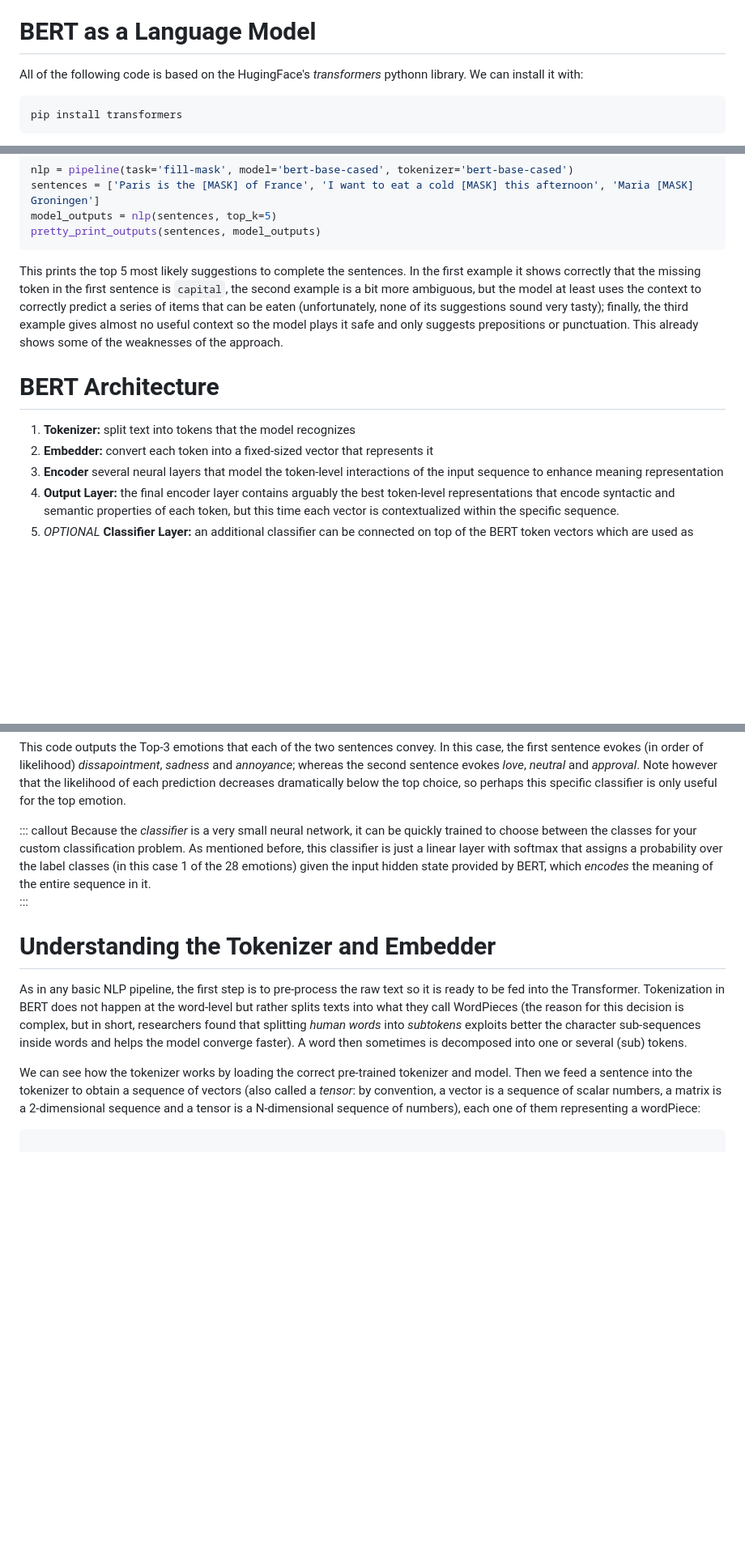
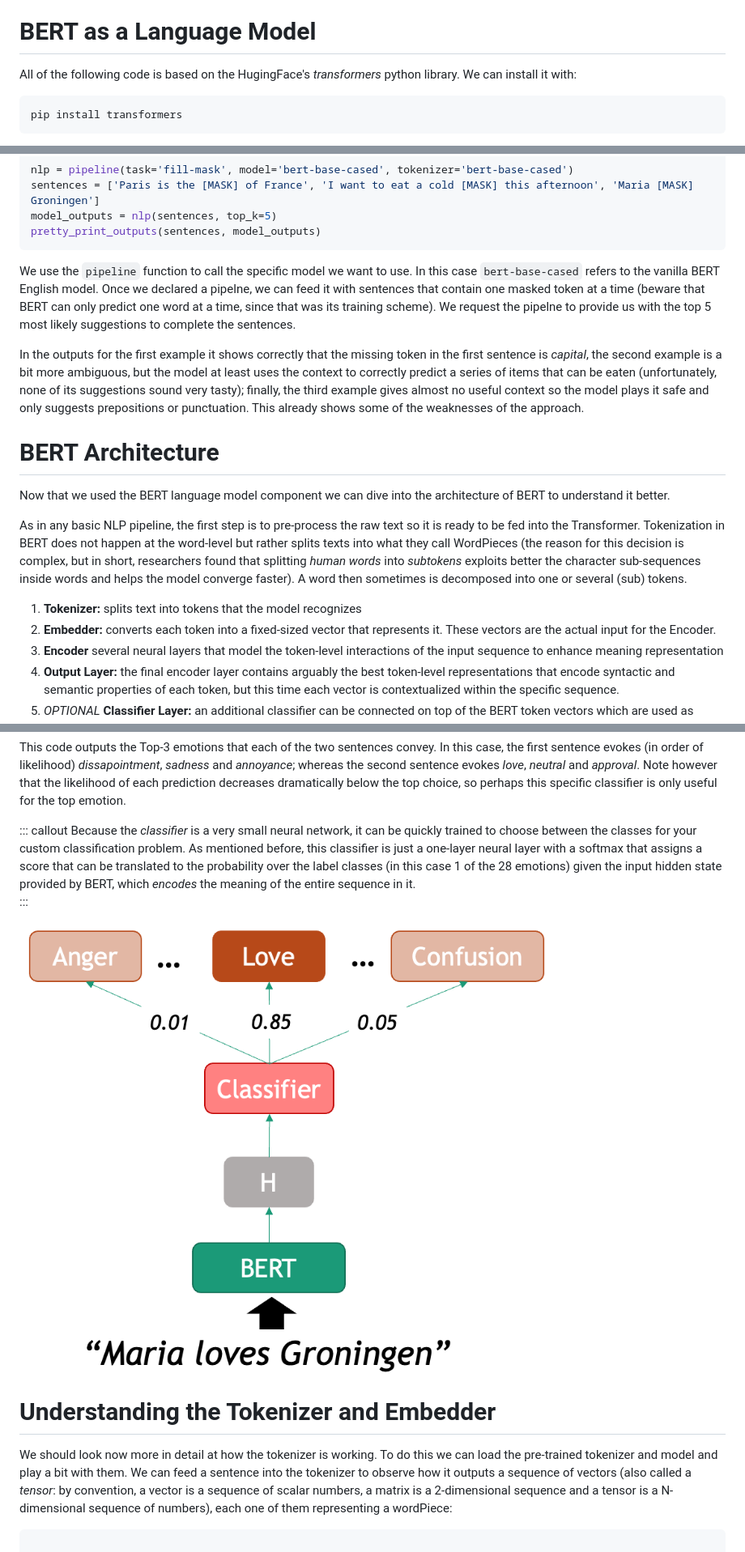
Before and after one commit to esciencecenter-digital-skills/Natural-language-processing, a Markdown page: episodes/04-transformers.md, 3 parts joined by grey strips. Shown: that part at 81% size. GitHub-like rendering; pictures changed too: episodes/fig/bert4b.png; blank space fills up the shorter version.

````diff
--- a/episodes/04-transformers.md
+++ b/episodes/04-transformers.md
@@ -61,7 +61,7 @@ Already the second pre-training task gives us an idea of the power of BERT: afte
 
 # BERT as a Language Model
 
-All of the following code is based on the HugingFace's _transformers_ pythonn library. We can install it with:
+All of the following code is based on the HugingFace's _transformers_ python library. We can install it with:
 
 ```sh
 pip install transformers
@@ -86,12 +86,18 @@ model_outputs = nlp(sentences, top_k=5)
 pretty_print_outputs(sentences, model_outputs)
 ```
 
-This prints the top 5 most likely suggestions to complete the sentences. In the first example it shows correctly that the missing token in the first sentence is `capital`, the second example is a bit more ambiguous, but the model at least uses the context to correctly predict a series of items that can be eaten (unfortunately, none of its suggestions sound very tasty); finally, the third example gives almost no useful context so the model plays it safe and only suggests prepositions or punctuation. This already shows some of the weaknesses of the approach.
+We use the `pipeline` function to call the specific model we want to use. In this case `bert-base-cased` refers to the vanilla BERT English model. Once we declared a pipelne, we can feed it with sentences that contain one masked token at a time (beware that BERT can only predict one word at a time, since that was its training scheme). We request the pipelne to provide us with the top 5 most likely suggestions to complete the sentences.
+
+In the outputs for the first example it shows correctly that the missing token in the first sentence is _capital_, the second example is a bit more ambiguous, but the model at least uses the context to correctly predict a series of items that can be eaten (unfortunately, none of its suggestions sound very tasty); finally, the third example gives almost no useful context so the model plays it safe and only suggests prepositions or punctuation. This already shows some of the weaknesses of the approach.
 
 # BERT Architecture
 
-1. **Tokenizer:** split text into tokens that the model recognizes
-2. **Embedder:** convert each token into a fixed-sized vector that represents it
+Now that we used the BERT language model component we can dive into the architecture of BERT to understand it better.
+
+As in any basic NLP pipeline, the first step is to pre-process the raw text so it is ready to be fed into the Transformer. Tokenization in BERT does not happen at the word-level but rather splits texts into what they call WordPieces (the reason for this decision is complex, but in short, researchers found that splitting *human words* into *subtokens* exploits better the character sub-sequences inside words and helps the model converge faster). A word then sometimes is decomposed into one or several (sub) tokens.
+
+1. **Tokenizer:** splits text into tokens that the model recognizes
+2. **Embedder:** converts each token into a fixed-sized vector that represents it. These vectors are the actual input for the Encoder.
 3. **Encoder** several neural layers that model the token-level interactions of the input sequence to enhance meaning representation
 5. **Output Layer:** the final encoder layer contains arguably the best token-level representations that encode syntactic and semantic properties of each token, but this time each vector is contextualized within the specific sequence.
 6. *OPTIONAL* **Classifier Layer:** an additional classifier can be connected on top of the BERT token vectors which are used as features for performing a downstream task. This can be used to classify at the text level, for example sentiment analysis of a sentence, or at the token-level, for example Named Entity Recognition.
@@ -119,15 +127,16 @@ pretty_print_outputs(sentences, model_outputs)
 This code outputs the Top-3 emotions that each of the two sentences convey. In this case, the first sentence evokes (in order of likelihood) *dissapointment*, *sadness* and *annoyance*; whereas the second sentence evokes *love*, *neutral* and *approval*. Note however that the likelihood of each prediction decreases dramatically below the top choice, so perhaps this specific classifier is only useful for the top emotion.
 
 ::: callout
-Because the _classifier_ is a very small neural network, it can be quickly trained to choose between the classes for your custom classification problem. As mentioned before, this classifier is just a linear layer with softmax that assigns a probability over the label classes (in this case 1 of the 28 emotions) given the input hidden state provided by BERT, which _encodes_ the meaning of the entire sequence in it.
+Because the _classifier_ is a very small neural network, it can be quickly trained to choose between the classes for your custom classification problem. As mentioned before, this classifier is just a one-layer neural layer with a softmax that assigns a score that can be translated to the probability over the label classes (in this case 1 of the 28 emotions) given the input hidden state provided by BERT, which _encodes_ the meaning of the entire sequence in it.
 :::
+
+![BERT as an Emotion Classifier](fig/bert4b.png)
 
 
 # Understanding the Tokenizer and Embedder
 
-As in any basic NLP pipeline, the first step is to pre-process the raw text so it is ready to be fed into the Transformer. Tokenization in BERT does not happen at the word-level but rather splits texts into what they call WordPieces (the reason for this decision is complex, but in short, researchers found that splitting *human words* into *subtokens* exploits better the character sub-sequences inside words and helps the model converge faster). A word then sometimes is decomposed into one or several (sub) tokens.
 
-We can see how the tokenizer works by loading the correct pre-trained tokenizer and model. Then we feed a sentence into the tokenizer to obtain a sequence of vectors (also called a *tensor*: by convention, a vector is a sequence of scalar numbers, a matrix is a 2-dimensional sequence and a tensor is a N-dimensional sequence of numbers), each one of them representing a wordPiece:
+We should look now more in detail at how the tokenizer is working. To do this we can load the pre-trained tokenizer and model and play a bit with them. We can feed a sentence into the tokenizer to observe how it outputs a sequence of vectors (also called a *tensor*: by convention, a vector is a sequence of scalar numbers, a matrix is a 2-dimensional sequence and a tensor is a N-dimensional sequence of numbers), each one of them representing a wordPiece:
 
 ```python
 
````
Also changed, not shown: other parts of episodes/04-transformers.md (+8 -6 lines).
